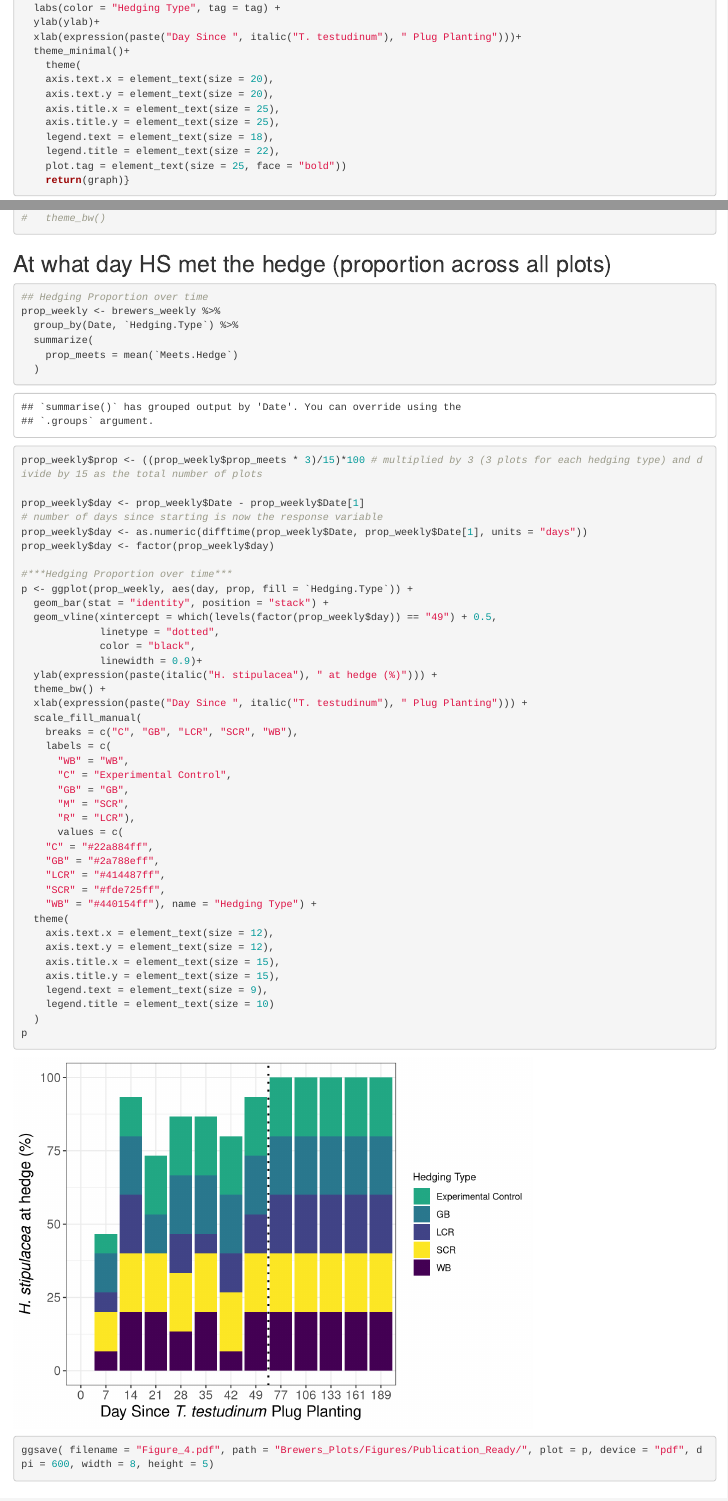
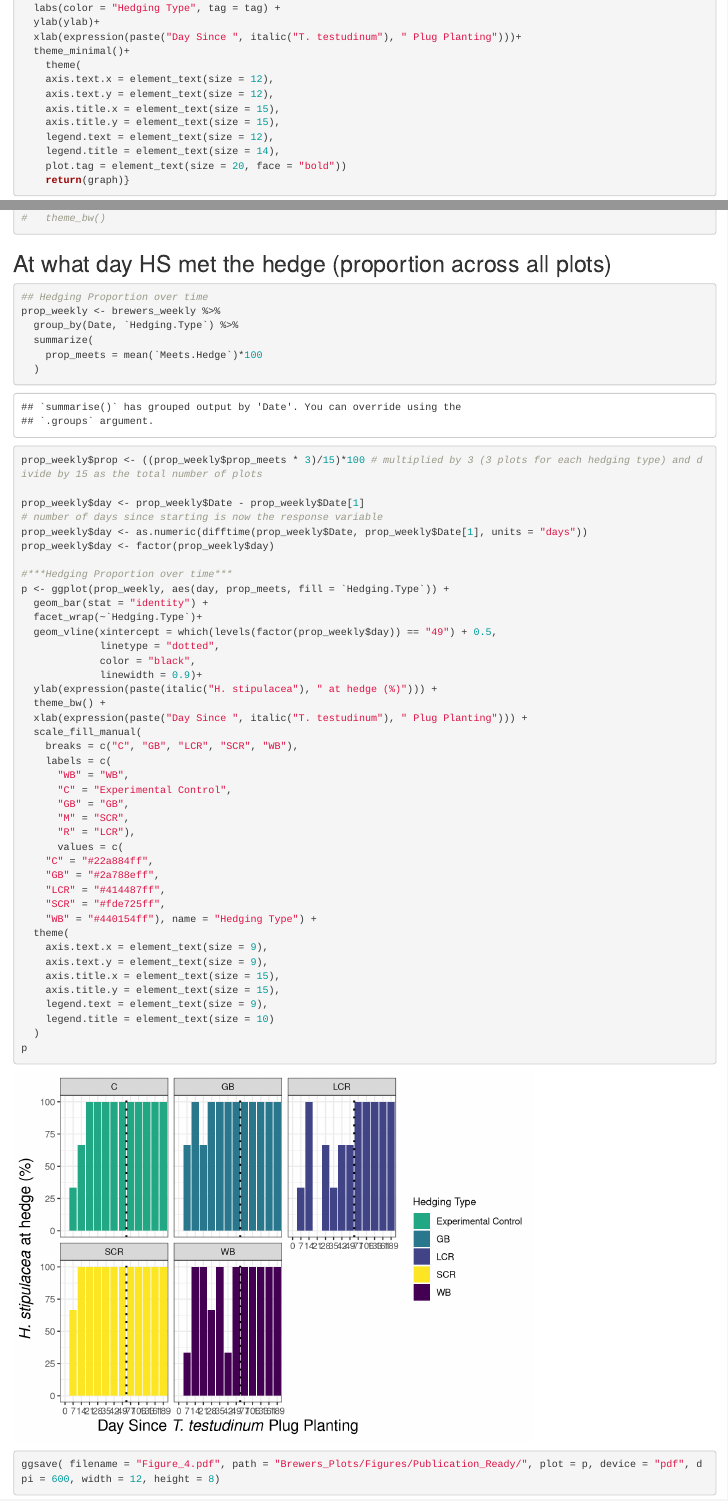
Before and after one commit to 2025-Cohort-Seagrass-Capstone/Hedging_Seagrass_Experiment, an R Markdown document (Brewers_Plots/Code/BrewersWeekly_Monthly.Rmd): the page in a window 1100 px wide, from 1830 px down, and a second part further down, joined at a grey line. Rendered offline with R 4.5, knitr and Pandoc, with nearby package versions; code that draws random numbers runs with fixed seeds of ours; some code elsewhere in the file could not run offline.

Commit message:
edited font size fig 5 and factet wrap fig 4

````diff
--- a/Brewers_Plots/Code/BrewersWeekly_Monthly.Rmd
+++ b/Brewers_Plots/Code/BrewersWeekly_Monthly.Rmd
@@ -89,13 +89,13 @@ prob_graph <- function(pred, yvalJitter, tag, ylab){
   xlab(expression(paste("Day Since ", italic("T. testudinum"), " Plug Planting")))+
   theme_minimal()+
     theme(
-    axis.text.x = element_text(size = 20),
-    axis.text.y = element_text(size = 20),
-    axis.title.x = element_text(size = 25),
-    axis.title.y = element_text(size = 25),
-    legend.text = element_text(size = 18),
-    legend.title = element_text(size = 22),
-    plot.tag = element_text(size = 25, face = "bold"))
+    axis.text.x = element_text(size = 12),
+    axis.text.y = element_text(size = 12),
+    axis.title.x = element_text(size = 15),
+    axis.title.y = element_text(size = 15),
+    legend.text = element_text(size = 12),
+    legend.title = element_text(size = 14),
+    plot.tag = element_text(size = 20, face = "bold"))
     return(graph)}
 ```
 
@@ -116,7 +116,7 @@ prob_graph <- function(pred, yvalJitter, tag, ylab){
 prop_weekly <- brewers_weekly %>%
   group_by(Date, `Hedging.Type`) %>%
   summarize(
-    prop_meets = mean(`Meets.Hedge`)
+    prop_meets = mean(`Meets.Hedge`)*100
   )
 prop_weekly$prop <- ((prop_weekly$prop_meets * 3)/15)*100 # multiplied by 3 (3 plots for each hedging type) and divide by 15 as the total number of plots
 
@@ -126,8 +126,9 @@ prop_weekly$day <- as.numeric(difftime(prop_weekly$Date, prop_weekly$Date[1], un
 prop_weekly$day <- factor(prop_weekly$day)
 
 #***Hedging Proportion over time***
-p <- ggplot(prop_weekly, aes(day, prop, fill = `Hedging.Type`)) +
-  geom_bar(stat = "identity", position = "stack") +
+p <- ggplot(prop_weekly, aes(day, prop_meets, fill = `Hedging.Type`)) +
+  geom_bar(stat = "identity") +
+  facet_wrap(~`Hedging.Type`)+
   geom_vline(xintercept = which(levels(factor(prop_weekly$day)) == "49") + 0.5,
              linetype = "dotted",
              color = "black",
@@ -150,8 +151,8 @@ p <- ggplot(prop_weekly, aes(day, prop, fill = `Hedging.Type`)) +
     "SCR" = "#fde725ff",
     "WB" = "#440154ff"), name = "Hedging Type") +
   theme(
-    axis.text.x = element_text(size = 12),
-    axis.text.y = element_text(size = 12),
+    axis.text.x = element_text(size = 9),
+    axis.text.y = element_text(size = 9),
     axis.title.x = element_text(size = 15),
     axis.title.y = element_text(size = 15),
     legend.text = element_text(size = 9),
@@ -159,7 +160,7 @@ p <- ggplot(prop_weekly, aes(day, prop, fill = `Hedging.Type`)) +
   )
 p
 
-ggsave( filename = "Figure_4.pdf", path = "Brewers_Plots/Figures/Publication_Ready/", plot = p, device = "pdf", dpi = 600, width = 8, height = 5)
+ggsave( filename = "Figure_4.pdf", path = "Brewers_Plots/Figures/Publication_Ready/", plot = p, device = "pdf", dpi = 600, width = 12, height = 8)
 ```
 
 ## GLM for H. stipulacea encroachment
````
Also changed, not shown: Brewers_Plots/Figures/Publication_Ready/Figure_4.pdf, Brewers_Plots/Figures/Publication_Ready/Figure_5.pdf, 1 other file.
